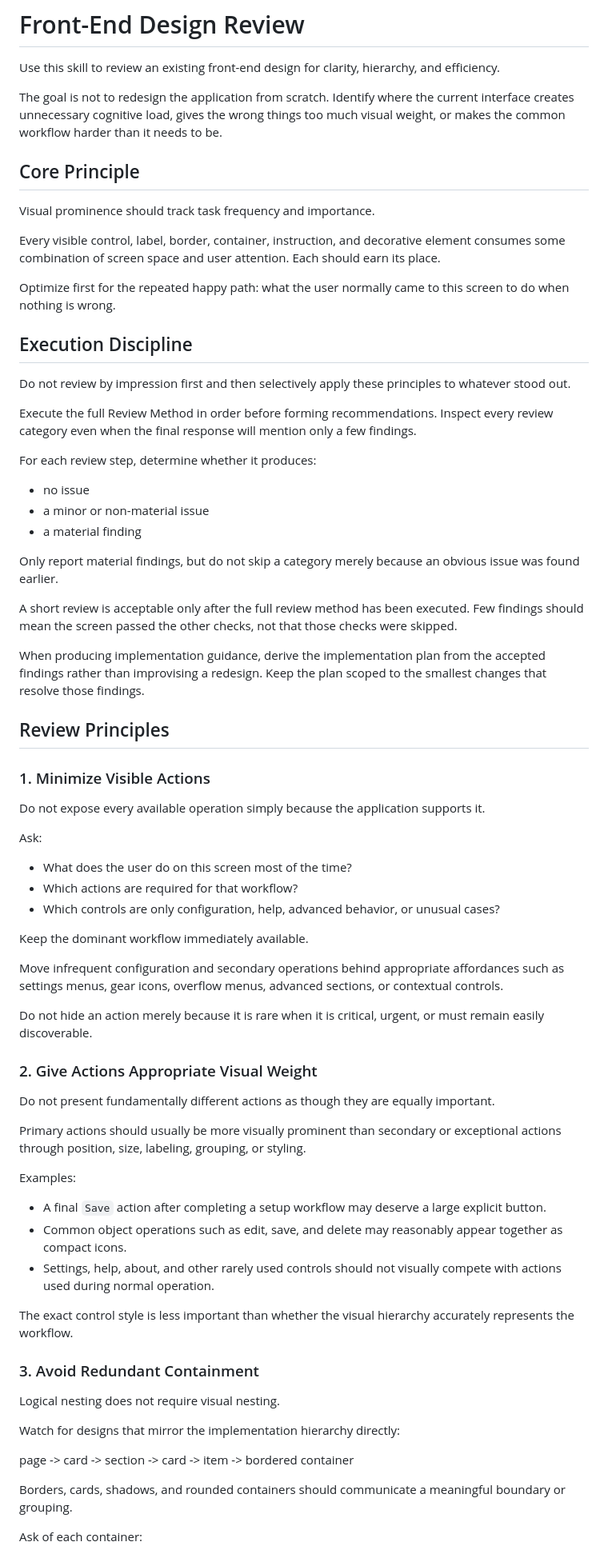
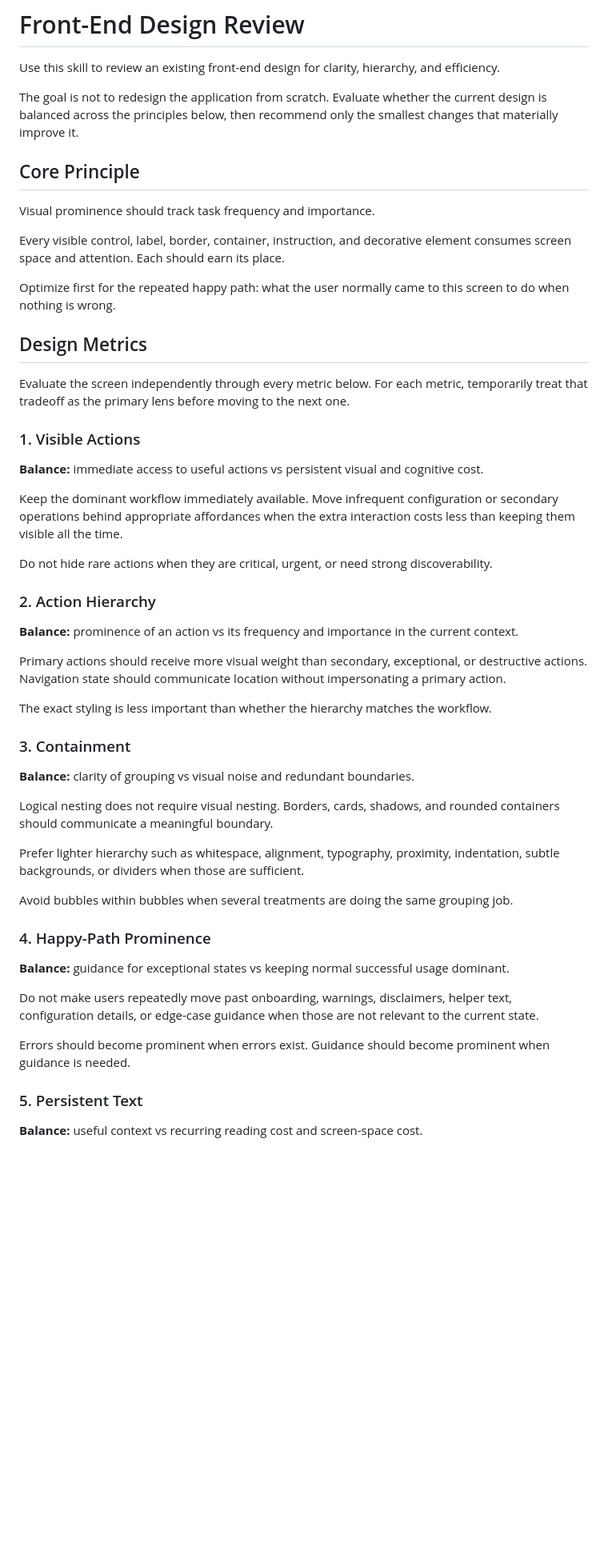
Before and after one commit to jmrozi1/ai-dev, a Markdown page: skills/frontend-design-review/SKILL.md, the part around one of its changes. Shown at 80% size. GitHub-like rendering; blank space fills up the shorter version.

```diff
--- a/skills/frontend-design-review/SKILL.md
+++ b/skills/frontend-design-review/SKILL.md
@@ -7,75 +7,55 @@ description: Review an existing front-end interface for unnecessary cognitive lo
 
 Use this skill to review an existing front-end design for clarity, hierarchy, and efficiency.
 
-The goal is not to redesign the application from scratch. Identify where the current interface creates unnecessary cognitive load, gives the wrong things too much visual weight, or makes the common workflow harder than it needs to be.
+The goal is not to redesign the application from scratch. Evaluate whether the current design is balanced across the principles below, then recommend only the smallest changes that materially improve it.
 
 ## Core Principle
 
 Visual prominence should track task frequency and importance.
 
-Every visible control, label, border, container, instruction, and decorative element consumes some combination of screen space and user attention. Each should earn its place.
+Every visible control, label, border, container, instruction, and decorative element consumes screen space and attention. Each should earn its place.
 
 Optimize first for the repeated happy path: what the user normally came to this screen to do when nothing is wrong.
 
-## Execution Discipline
+## Design Metrics
 
-Do not review by impression first and then selectively apply these principles to whatever stood out.
+Evaluate the screen independently through every metric below. For each metric, temporarily treat that tradeoff as the primary lens before moving to the next one.
 
-Execute the full Review Method in order before forming recommendations. Inspect every review category even when the final response will mention only a few findings.
+### 1. Visible Actions
 
-For each review step, determine whether it produces:
+**Balance:** immediate access to useful actions vs persistent visual and cognitive cost.
 
-- no issue
-- a minor or non-material issue
-- a material finding
+Keep the dominant workflow immediately available. Move infrequent configuration or secondary operations behind appropriate affordances when the extra interaction costs less than keeping them visible all the time.
 
-Only report material findings, but do not skip a category merely because an obvious issue was found earlier.
+Do not hide rare actions when they are critical, urgent, or need strong discoverability.
 
-A short review is acceptable only after the full review method has been executed. Few findings should mean the screen passed the other checks, not that those checks were skipped.
+### 2. Action Hierarchy
 
-When producing implementation guidance, derive the implementation plan from the accepted findings rather than improvising a redesign. Keep the plan scoped to the smallest changes that resolve those findings.
+**Balance:** prominence of an action vs its frequency and importance in the current context.
 
-## Review Principles
+Primary actions should receive more visual weight than secondary, exceptional, or destructive actions. Navigation state should communicate location without impersonating a primary action.
 
-### 1. Minimize Visible Actions
+The exact styling is less important than whether the hierarchy matches the workflow.
 
-Do not expose every available operation simply because the application supports it.
+### 3. Containment
 
-Ask:
+**Balance:** clarity of grouping vs visual noise and redundant boundaries.
 
-- What does the user do on this screen most of the time?
-- Which actions are required for that workflow?
-- Which controls are only configuration, help, advanced behavior, or unusual cases?
+Logical nesting does not require visual nesting. Borders, cards, shadows, and rounded containers should communicate a meaningful boundary.
 
-Keep the dominant workflow immediately available.
+Prefer lighter hierarchy such as whitespace, alignment, typography, proximity, indentation, subtle backgrounds, or dividers when those are sufficient.
 
-Move infrequent configuration and secondary operations behind appropriate affordances such as settings menus, gear icons, overflow menus, advanced sections, or contextual controls.
+Avoid bubbles within bubbles when several treatments are doing the same grouping job.
 
-Do not hide an action merely because it is rare when it is critical, urgent, or must remain easily discoverable.
+### 4. Happy-Path Prominence
 
-### 2. Give Actions Appropriate Visual Weight
+**Balance:** guidance for exceptional states vs keeping normal successful usage dominant.
 
-Do not present fundamentally different actions as though they are equally important.
+Do not make users repeatedly move past onboarding, warnings, disclaimers, helper text, configuration details, or edge-case guidance when those are not relevant to the current state.
 
-Primary actions should usually be more visually prominent than secondary or exceptional actions through position, size, labeling, grouping, or styling.
+Errors should become prominent when errors exist. Guidance should become prominent when guidance is needed.
 
-Examples:
+### 5. Persistent Text
 
-- A final `Save` action after completing a setup workflow may deserve a large explicit button.
-- Common object operations such as edit, save, and delete may reasonably appear together as compact icons.
-- Settings, help, about, and other rarely used controls should not visually compete with actions used during normal operation.
+**Balance:** useful context vs recurring reading cost and screen-space cost.
 
-The exact control style is less important than whether the visual hierarchy accurately represents the workflow.
-
-### 3. Avoid Redundant Containment
-
-Logical nesting does not require visual nesting.
-
-Watch for designs that mirror the implementation hierarchy directly:
-
-page -> card -> section -> card -> item -> bordered container
-
-Borders, cards, shadows, and rounded containers should communicate a meaningful boundary or grouping.
-
-Ask of each container:
-
```
Also changed, not shown: other parts of skills/frontend-design-review/SKILL.md (+57 -142 lines).
